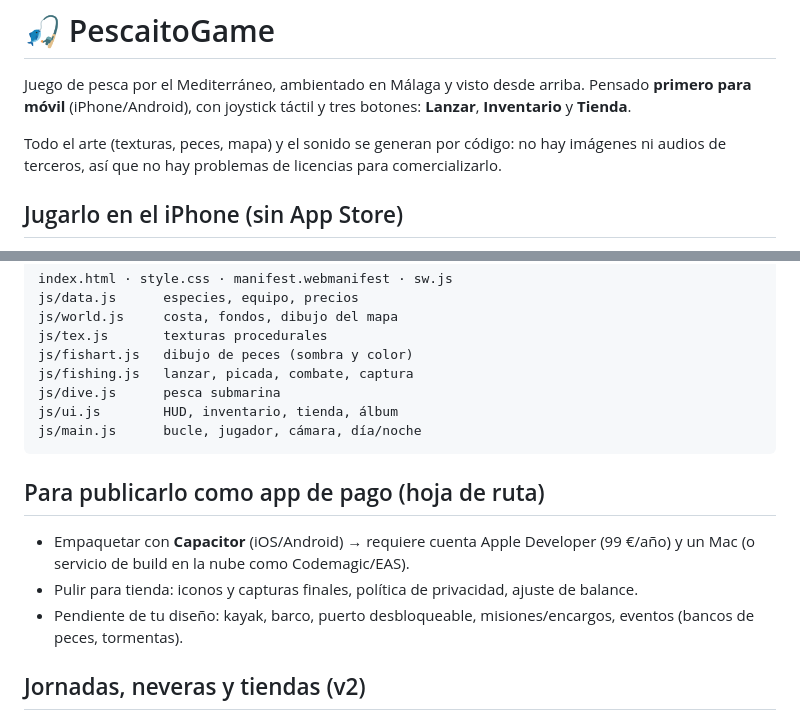
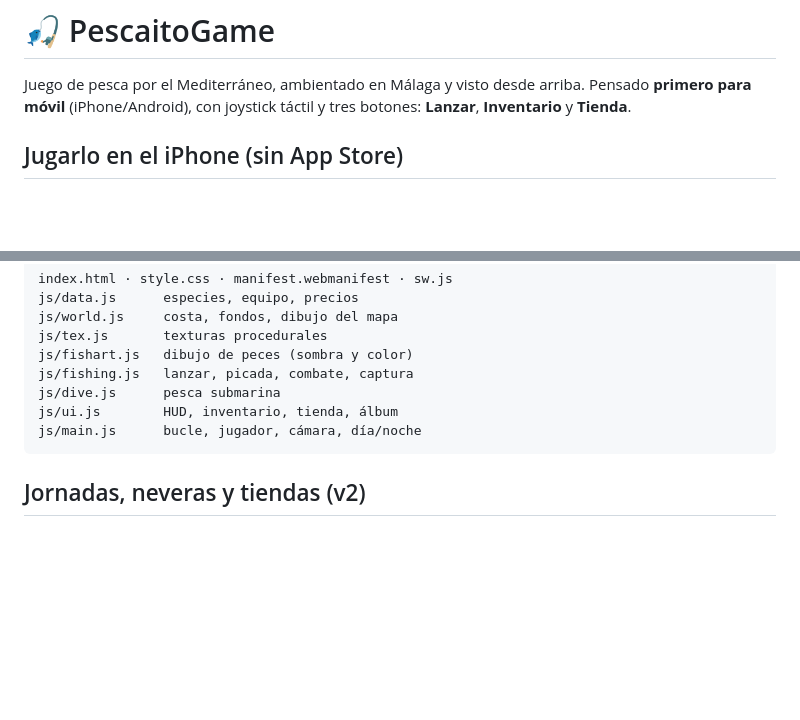
Before and after one commit to Antoniovelascodev/FishGame, a Markdown page: README.md, 2 parts joined by grey strips. GitHub-like rendering; blank space fills up the shorter version.

Commit message:
Update README to simplify content
Removed sections about art generation and app publication roadmap.

````diff
--- a/README.md
+++ b/README.md
@@ -1,8 +1,6 @@
 # 🎣 PescaitoGame
 
 Juego de pesca por el Mediterráneo, ambientado en Málaga y visto desde arriba. Pensado **primero para móvil** (iPhone/Android), con joystick táctil y tres botones: **Lanzar**, **Inventario** y **Tienda**.
-
-Todo el arte (texturas, peces, mapa) y el sonido se generan por código: no hay imágenes ni audios de terceros, así que no hay problemas de licencias para comercializarlo.
 
 ## Jugarlo en el iPhone (sin App Store)
 
@@ -52,12 +50,6 @@ js/ui.js        HUD, inventario, tienda, álbum
 js/main.js      bucle, jugador, cámara, día/noche
 ```
 
-## Para publicarlo como app de pago (hoja de ruta)
-
-- Empaquetar con **Capacitor** (iOS/Android) → requiere cuenta Apple Developer (99 €/año) y un Mac (o servicio de build en la nube como Codemagic/EAS).
-- Pulir para tienda: iconos y capturas finales, política de privacidad, ajuste de balance.
-- Pendiente de tu diseño: kayak, barco, puerto desbloqueable, misiones/encargos, eventos (bancos de peces, tormentas).
-
 ## Jornadas, neveras y tiendas (v2)
 
 - **Por días:** antes de cada día eliges hora de inicio y duración (1–24 h). Solo se puede vender al terminar la jornada.
````
